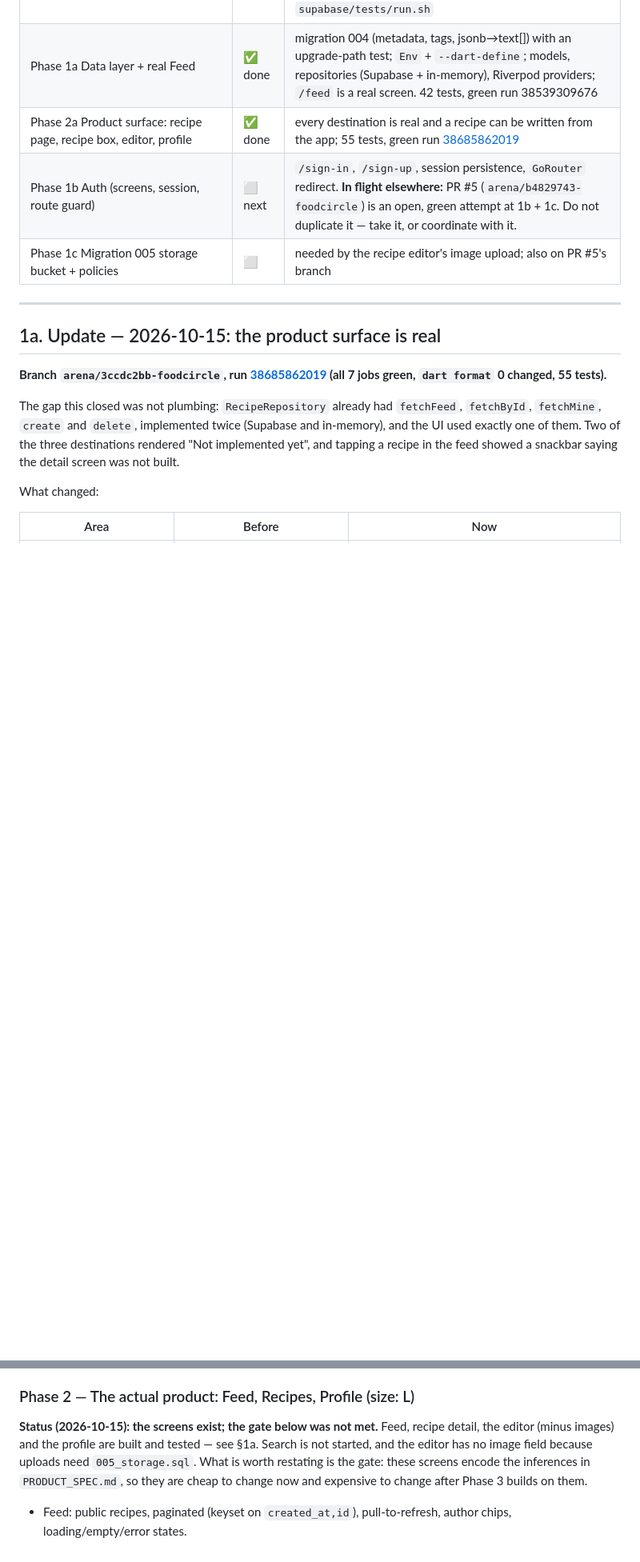
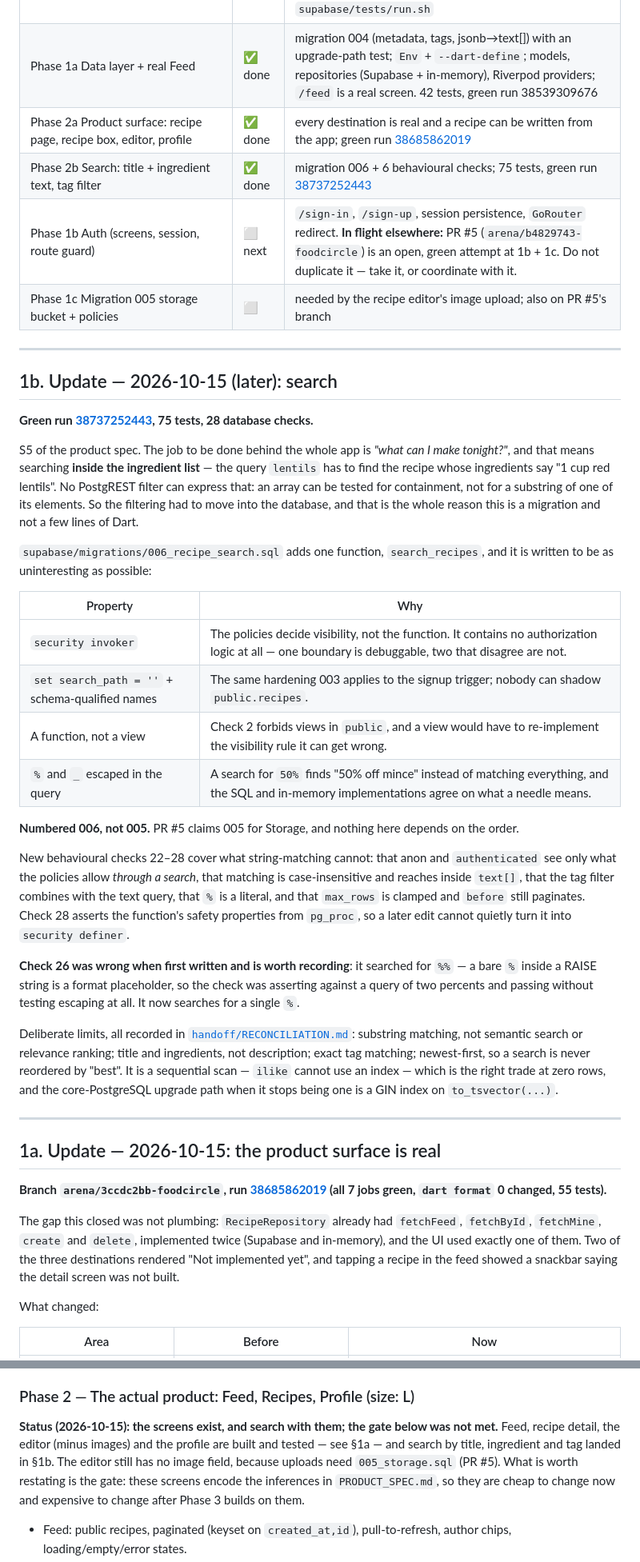
Before and after one commit to testlearn08-cpu/FoodCircle, a Markdown page: docs/ANALYSIS_AND_ROADMAP.md, 2 parts joined by grey strips. Shown at 80% size. GitHub-like rendering; blank space fills up the shorter version.

Commit message:
docs: search, with the evidence and the limits
The roadmap gets the section this increment needs (§1b) plus the corrected
Phase 2 status line; the README's status bullets, job table and layout block
follow (75 tests, 28 database checks, migration 006); and
handoff/RECONCILIATION.md gains the assumptions search bakes in.

That last one is the point of the file: search is substring matching over
title and ingredients with an exact tag filter, newest-first, capped at 30
rows, on a sequential scan. Every one of those is a decision a handoff
document could contradict, and the alternative is written down next to each —
including the one that would justify breaking 001's promise that the suite
runs on a stock PostgreSQL.

Co-authored-by: arena-agent <297053741+arena-agent@users.noreply.github.com>

```diff
--- a/docs/ANALYSIS_AND_ROADMAP.md
+++ b/docs/ANALYSIS_AND_ROADMAP.md
@@ -51,9 +51,52 @@ to.
 | P0.6 Docs rewritten to match reality | ✅ done | README, `ARCHITECTURE.md`, `DEVELOPMENT_STATUS.md` banners |
 | Phase 0.5 Behavioural SQL tests (Postgres service container) | ✅ done | `db-behaviour` job applies the migrations to `postgres:17` and runs 21 behavioural checks as `anon` / `authenticated` / `service_role`; `supabase/tests/run.sh` |
 | Phase 1a Data layer + real Feed | ✅ done | migration 004 (metadata, tags, jsonb→text[]) with an upgrade-path test; `Env` + `--dart-define`; models, repositories (Supabase + in-memory), Riverpod providers; `/feed` is a real screen. 42 tests, green run 38539309676 |
-| Phase 2a Product surface: recipe page, recipe box, editor, profile | ✅ done | every destination is real and a recipe can be written from the app; 55 tests, green run [38685862019](https://github.com/testlearn08-cpu/FoodCircle/actions/runs/38685862019) |
+| Phase 2a Product surface: recipe page, recipe box, editor, profile | ✅ done | every destination is real and a recipe can be written from the app; green run [38685862019](https://github.com/testlearn08-cpu/FoodCircle/actions/runs/38685862019) |
+| Phase 2b Search: title + ingredient text, tag filter | ✅ done | migration 006 + 6 behavioural checks; 75 tests, green run [38737252443](https://github.com/testlearn08-cpu/FoodCircle/actions/runs/38737252443) |
 | Phase 1b Auth (screens, session, route guard) | ⬜ next | `/sign-in`, `/sign-up`, session persistence, `GoRouter` redirect. **In flight elsewhere:** PR #5 (`arena/b4829743-foodcircle`) is an open, green attempt at 1b + 1c. Do not duplicate it — take it, or coordinate with it. |
 | Phase 1c Migration 005 storage bucket + policies | ⬜ | needed by the recipe editor's image upload; also on PR #5's branch |
+
+---
+
+## 1b. Update — 2026-10-15 (later): search
+
+**Green run [38737252443](https://github.com/testlearn08-cpu/FoodCircle/actions/runs/38737252443), 75 tests, 28
+database checks.**
+
+S5 of the product spec. The job to be done behind the whole app is *"what can I make tonight?"*,
+and that means searching **inside the ingredient list** — the query `lentils` has to find the
+recipe whose ingredients say "1 cup red lentils". No PostgREST filter can express that: an array
+can be tested for containment, not for a substring of one of its elements. So the filtering had
+to move into the database, and that is the whole reason this is a migration and not a few lines
+of Dart.
+
+`supabase/migrations/006_recipe_search.sql` adds one function, `search_recipes`, and it is written
+to be as uninteresting as possible:
+
+| Property | Why |
+|---|---|
+| `security invoker` | The policies decide visibility, not the function. It contains no authorization logic at all — one boundary is debuggable, two that disagree are not. |
+| `set search_path = ''` + schema-qualified names | The same hardening 003 applies to the signup trigger; nobody can shadow `public.recipes`. |
+| A function, not a view | Check 2 forbids views in `public`, and a view would have to re-implement the visibility rule it can get wrong. |
+| `%` and `_` escaped in the query | A search for `50%` finds "50% off mince" instead of matching everything, and the SQL and in-memory implementations agree on what a needle means. |
+
+**Numbered 006, not 005.** PR #5 claims 005 for Storage, and nothing here depends on the order.
+
+New behavioural checks 22–28 cover what string-matching cannot: that anon and `authenticated`
+see only what the policies allow *through a search*, that matching is case-insensitive and
+reaches inside `text[]`, that the tag filter combines with the text query, that `%` is a literal,
+and that `max_rows` is clamped and `before` still paginates. Check 28 asserts the function's
+safety properties from `pg_proc`, so a later edit cannot quietly turn it into `security definer`.
+
+**Check 26 was wrong when first written and is worth recording**: it searched for `%%` — a bare
+`%` inside a RAISE string is a format placeholder, so the check was asserting against a query of
+two percents and passing without testing escaping at all. It now searches for a single `%`.
+
+Deliberate limits, all recorded in [`handoff/RECONCILIATION.md`](handoff/RECONCILIATION.md):
+substring matching, not semantic search or relevance ranking; title and ingredients, not
+description; exact tag matching; newest-first, so a search is never reordered by "best". It is a
+sequential scan — `ilike` cannot use an index — which is the right trade at zero rows, and the
+core-PostgreSQL upgrade path when it stops being one is a GIN index on `to_tsvector(...)`.
 
 ---
 
@@ -359,9 +402,10 @@ the same screens that ship, with no backend and no mocks.
 
 ### Phase 2 — The actual product: Feed, Recipes, Profile (size: L)
 
-**Status (2026-10-15): the screens exist; the gate below was not met.** Feed, recipe detail, the
-editor (minus images) and the profile are built and tested — see §1a. Search is not started, and
-the editor has no image field because uploads need `005_storage.sql`. What is worth restating is
+**Status (2026-10-15): the screens exist, and search with them; the gate below was not met.**
+Feed, recipe detail, the editor (minus images) and the profile are built and tested — see §1a —
+and search by title, ingredient and tag landed in §1b. The editor still has no image field,
+because uploads need `005_storage.sql` (PR #5). What is worth restating is
 the gate: these screens encode the inferences in `PRODUCT_SPEC.md`, so they are cheap to change
 now and expensive to change after Phase 3 builds on them.
 
```
Also changed, not shown: README.md (+9 -5 lines), docs/handoff/RECONCILIATION.md (+7 -2 lines).
